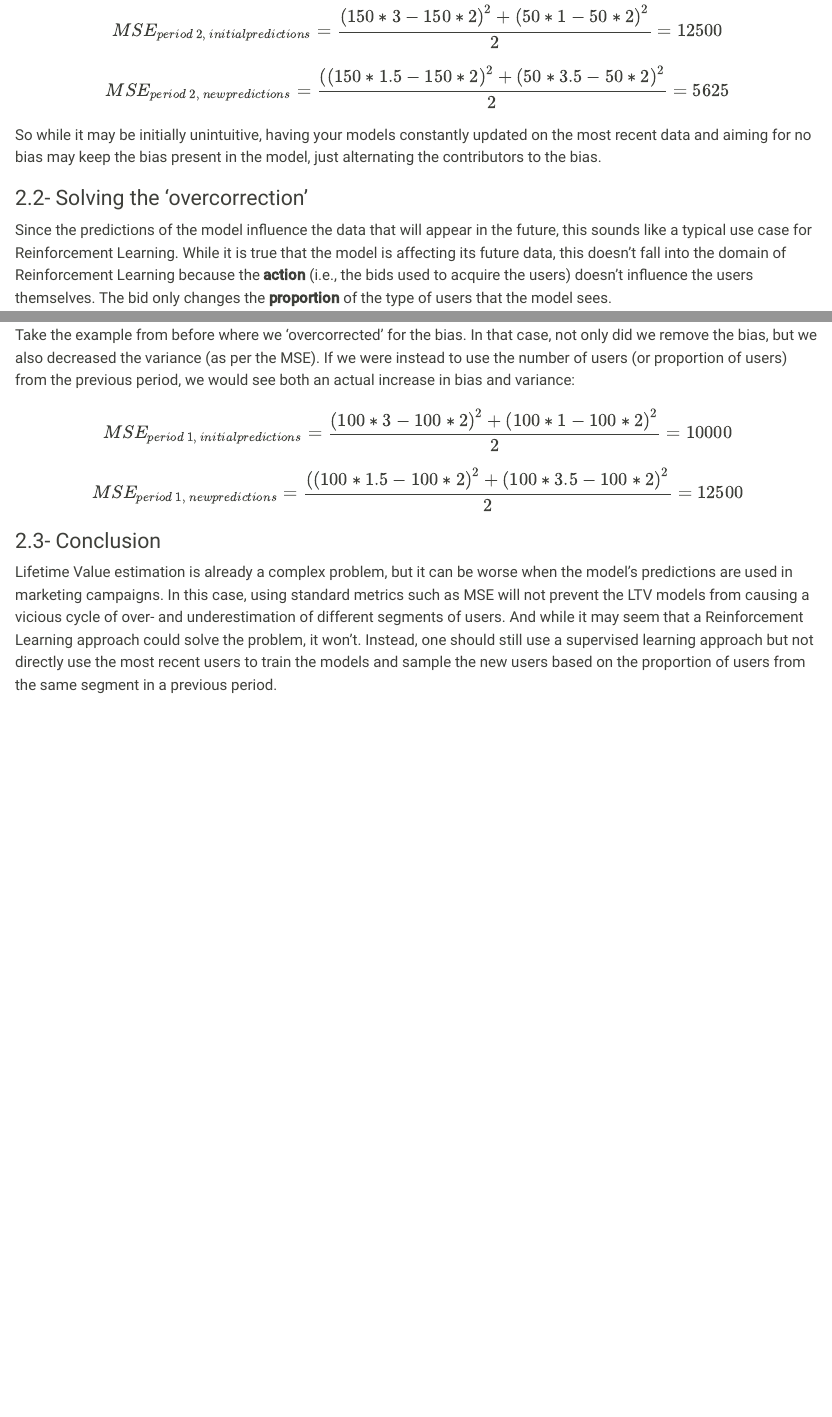
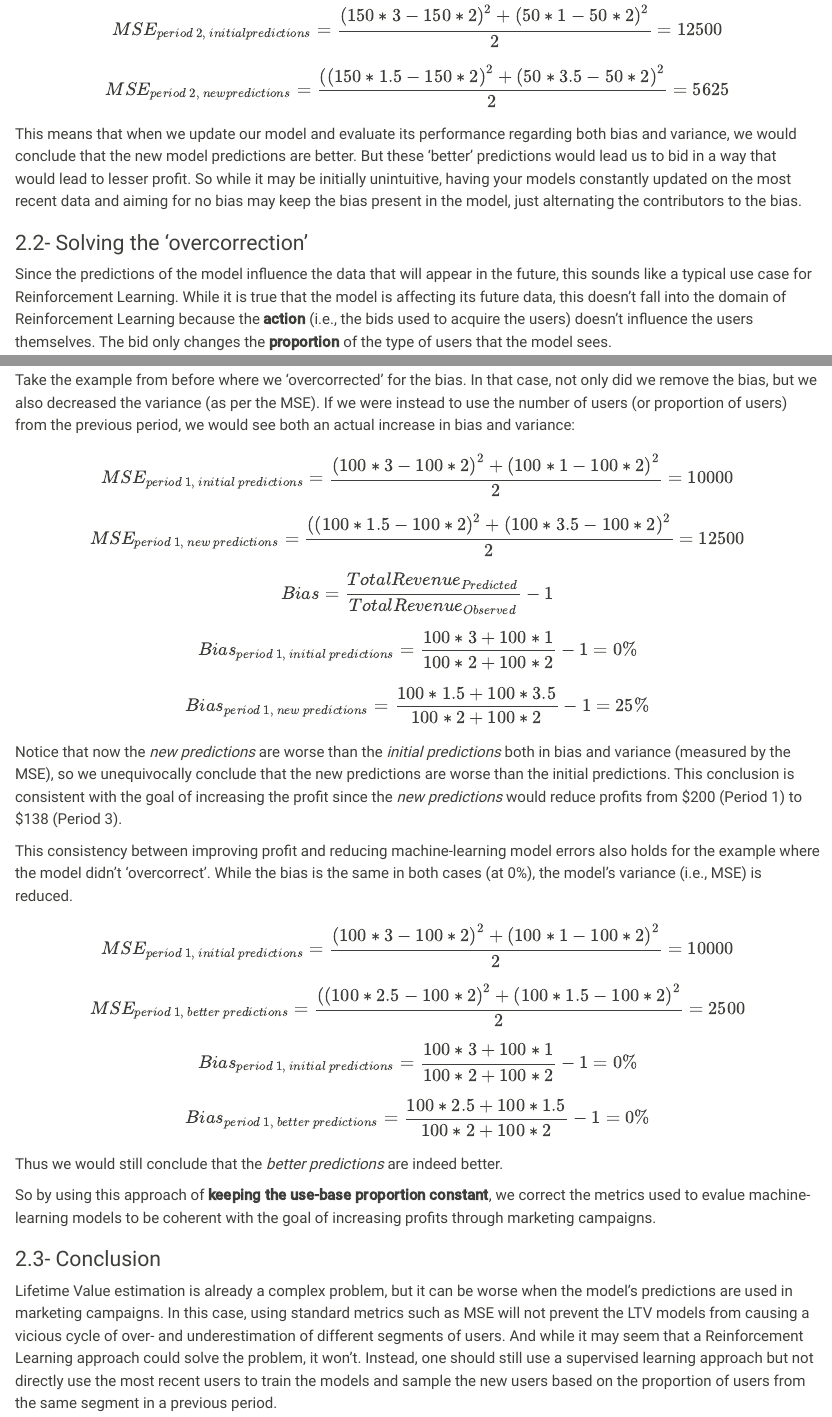
Before and after one commit to raphaeltamaki/raphaeltamaki, a Quarto document (posts/Forecasting Customer Lifetime Value - Challenges/index.qmd): the page in a window 1100 px wide, from 8270 px down before the commit and from 8320 px down after it, so that both start at the same text, and a second part further down, joined at a grey line. Rendered offline with R 4.5, knitr and Pandoc in place of Quarto, with nearby package versions.

Commit message:
adding extra explanation on how proportionaly sampling users removes the problem of 'overcorrection'

```diff
--- a/posts/Forecasting Customer Lifetime Value - Challenges/index.qmd
+++ b/posts/Forecasting Customer Lifetime Value - Challenges/index.qmd
@@ -285,7 +285,7 @@ $$MSE_{period\ 2,\ initial predictions} =\frac{\left(150*3 - 150*2\right)^2 + \l
 $$MSE_{period\ 2,\ new predictions} = \frac{(\left(150*1.5 - 150*2\right)^2 + \left(50*3.5 - 50*2\right)^2}{2} = 5625$$
 
 
-So while it may be initially unintuitive, having your models constantly updated on the most recent data and aiming for no bias may keep the bias present in the model, just alternating the contributors to the bias.
+This means that when we update our model and evaluate its performance regarding both bias and variance, we would conclude that the new model predictions are better. But these 'better' predictions would lead us to bid in a way that would lead to lesser profit. So while it may be initially unintuitive, having your models constantly updated on the most recent data and aiming for no bias may keep the bias present in the model, just alternating the contributors to the bias.
 
 ### 2.2- Solving the ‘overcorrection’
 
@@ -297,9 +297,31 @@ A better solution is to **keep the use-base proportion constant**. Instead of di
 
 Take the example from before where we ‘overcorrected’ for the bias. In that case, not only did we remove the bias, but we also decreased the variance (as per the MSE). If we were instead to use the number of users (or proportion of users) from the previous period, we would see both an actual increase in bias and variance:
 
-$$MSE_{period\ 1,\ initial predictions} =\frac{\left(100*3 - 100*2\right)^2 + \left(100*1 - 100*2\right)^2}{2} = 10000$$
+$$MSE_{period\ 1,\ initial\ predictions} =\frac{\left(100*3 - 100*2\right)^2 + \left(100*1 - 100*2\right)^2}{2} = 10000$$
 
-$$MSE_{period\ 1,\ new predictions} = \frac{(\left(100*1.5 - 100*2\right)^2 + \left(100*3.5 - 100*2\right)^2}{2} = 12500$$
+$$MSE_{period\ 1,\ new\ predictions} = \frac{(\left(100*1.5 - 100*2\right)^2 + \left(100*3.5 - 100*2\right)^2}{2} = 12500$$
+
+$$Bias = \frac{{Total Revenue}_{Predicted}}{{Total Revenue}_{Observed}} - 1$$
+
+$$Bias_{period\ 1,\ initial\ predictions} =\frac{100*3 + 100*1}{100*2 + 100*2} - 1 = 0\%$$
+
+$$Bias_{period\ 1,\ new\ predictions} =\frac{100*1.5 + 100*3.5}{100*2 + 100*2} - 1 = 25\%$$
+
+Notice that now the *new predictions* are worse than the *initial predictions* both in bias and variance (measured by the MSE), so we unequivocally conclude that the new predictions are worse than the initial predictions. This conclusion is consistent with the goal of increasing the profit since the *new predictions* would reduce profits from \$200 (Period 1) to $138 (Period 3).
+
+This consistency between improving profit and reducing machine-learning model errors also holds for the example where the model didn't 'overcorrect'. While the bias is the same in both cases (at 0%), the model's variance (i.e., MSE) is reduced.
+
+$$MSE_{period\ 1,\ initial\ predictions} =\frac{\left(100*3 - 100*2\right)^2 + \left(100*1 - 100*2\right)^2}{2} = 10000$$
+
+$$MSE_{period\ 1,\ better\ predictions} = \frac{(\left(100*2.5 - 100*2\right)^2 + \left(100*1.5 - 100*2\right)^2}{2} = 2500$$
+$$Bias_{period\ 1,\ initial\ predictions} =\frac{100*3 + 100*1}{100*2 + 100*2} - 1 = 0\%$$
+
+$$Bias_{period\ 1,\ better\ predictions} =\frac{100*2.5 + 100*1.5}{100*2 + 100*2} - 1 = 0\% $$
+
+Thus we would still conclude that the *better predictions* are indeed better.
+
+So by using this approach of **keeping the use-base proportion constant**, we correct the metrics used to evalue machine-learning models to be coherent with the goal of increasing profits through marketing campaigns.
+
 
 ### 2.3- Conclusion
 
```
Also changed, not shown: docs/search.json, posts/Forecasting Customer Lifetime Value - Challenges/index.qmd (10 more changed lines), 4 other files.
